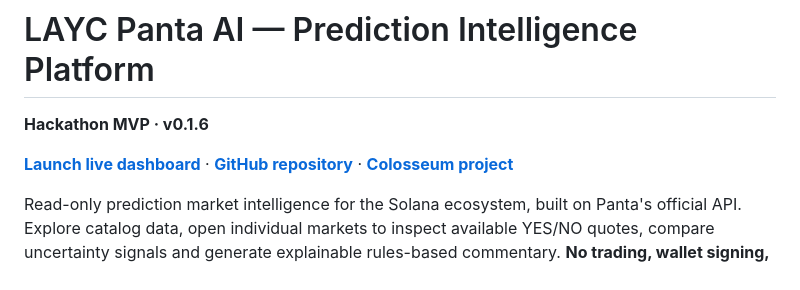
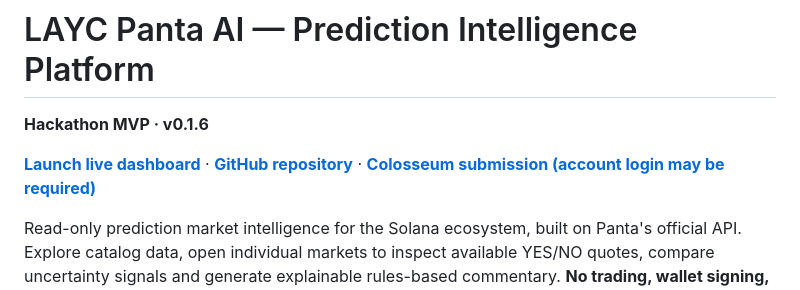
Before and after one commit to luisyaulemac/LAYC-Panta-AI, a Markdown page: README.md, the part around the change. Rendered like a GitHub page.

Commit message:
Correct documented Colosseum owner-submission link and access caveat

```diff
--- a/README.md
+++ b/README.md
@@ -2,7 +2,7 @@
 
 **Hackathon MVP · v0.1.6**
 
-[**Launch live dashboard**](https://layc-panta-ai.luisyaulemac.workers.dev/) · [**GitHub repository**](https://github.com/luisyaulemac/LAYC-Panta-AI) · [**Colosseum project**](https://colosseum.com/arena/projects/17766)
+[**Launch live dashboard**](https://layc-panta-ai.luisyaulemac.workers.dev/) · [**GitHub repository**](https://github.com/luisyaulemac/LAYC-Panta-AI) · [**Colosseum submission (account login may be required)**](https://colosseum.com/arena/projects/17766/submission)
 
 Read-only prediction market intelligence for the Solana ecosystem, built on Panta's official API. Explore catalog data, open individual markets to inspect available YES/NO quotes, compare uncertainty signals and generate explainable rules-based commentary. **No trading, wallet signing, or transaction execution.**
 
```
